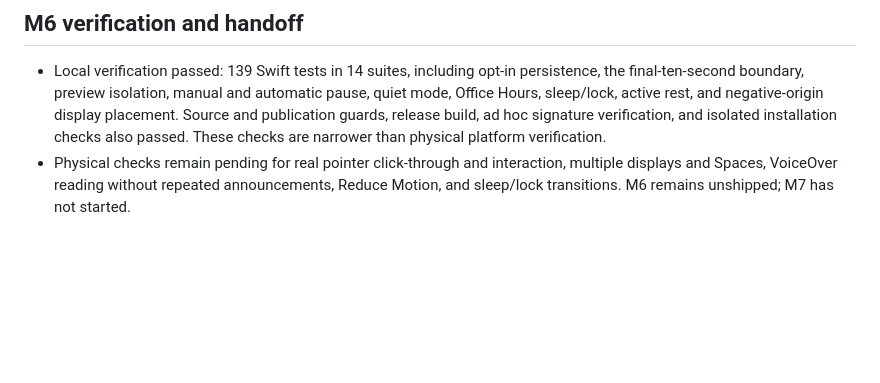
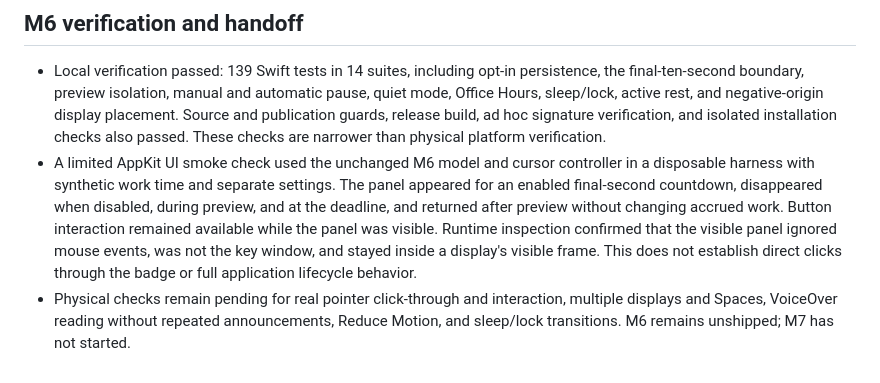
Before and after one commit to boorkymoorky/molaway, a Markdown page: docs/ROADMAP.md, the part around the change. Drawn GitHub-style; blank space fills up the shorter version.

Commit message:
docs: record limited M6 AppKit smoke verification

```diff
--- a/docs/ROADMAP.md
+++ b/docs/ROADMAP.md
@@ -57,4 +57,5 @@ The project remains local-first, account-free, telemetry-free, and permission-mi
 ## M6 verification and handoff
 
 - Local verification passed: 139 Swift tests in 14 suites, including opt-in persistence, the final-ten-second boundary, preview isolation, manual and automatic pause, quiet mode, Office Hours, sleep/lock, active rest, and negative-origin display placement. Source and publication guards, release build, ad hoc signature verification, and isolated installation checks also passed. These checks are narrower than physical platform verification.
+- A limited AppKit UI smoke check used the unchanged M6 model and cursor controller in a disposable harness with synthetic work time and separate settings. The panel appeared for an enabled final-second countdown, disappeared when disabled, during preview, and at the deadline, and returned after preview without changing accrued work. Button interaction remained available while the panel was visible. Runtime inspection confirmed that the visible panel ignored mouse events, was not the key window, and stayed inside a display's visible frame. This does not establish direct clicks through the badge or full application lifecycle behavior.
 - Physical checks remain pending for real pointer click-through and interaction, multiple displays and Spaces, VoiceOver reading without repeated announcements, Reduce Motion, and sleep/lock transitions. M6 remains unshipped; M7 has not started.
```
